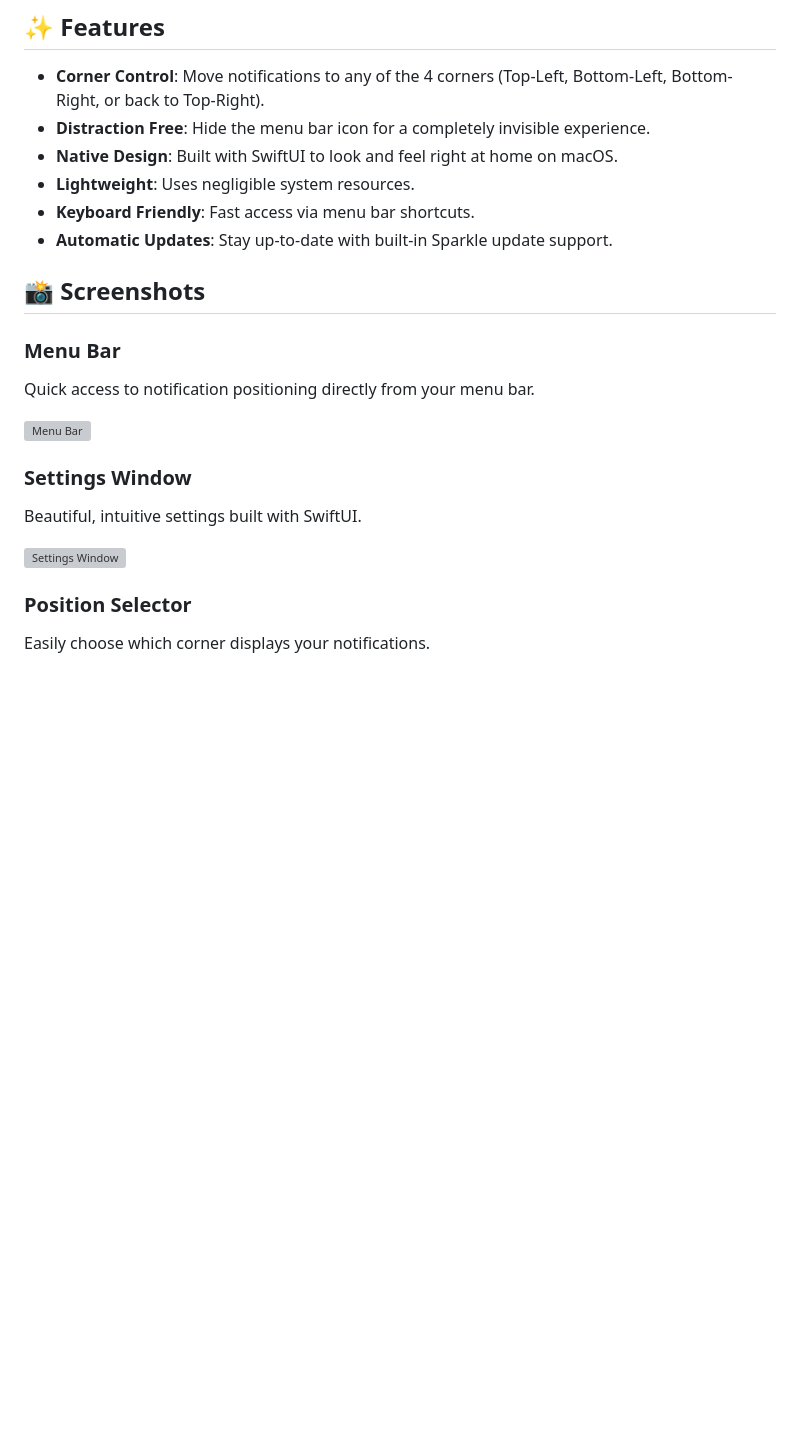
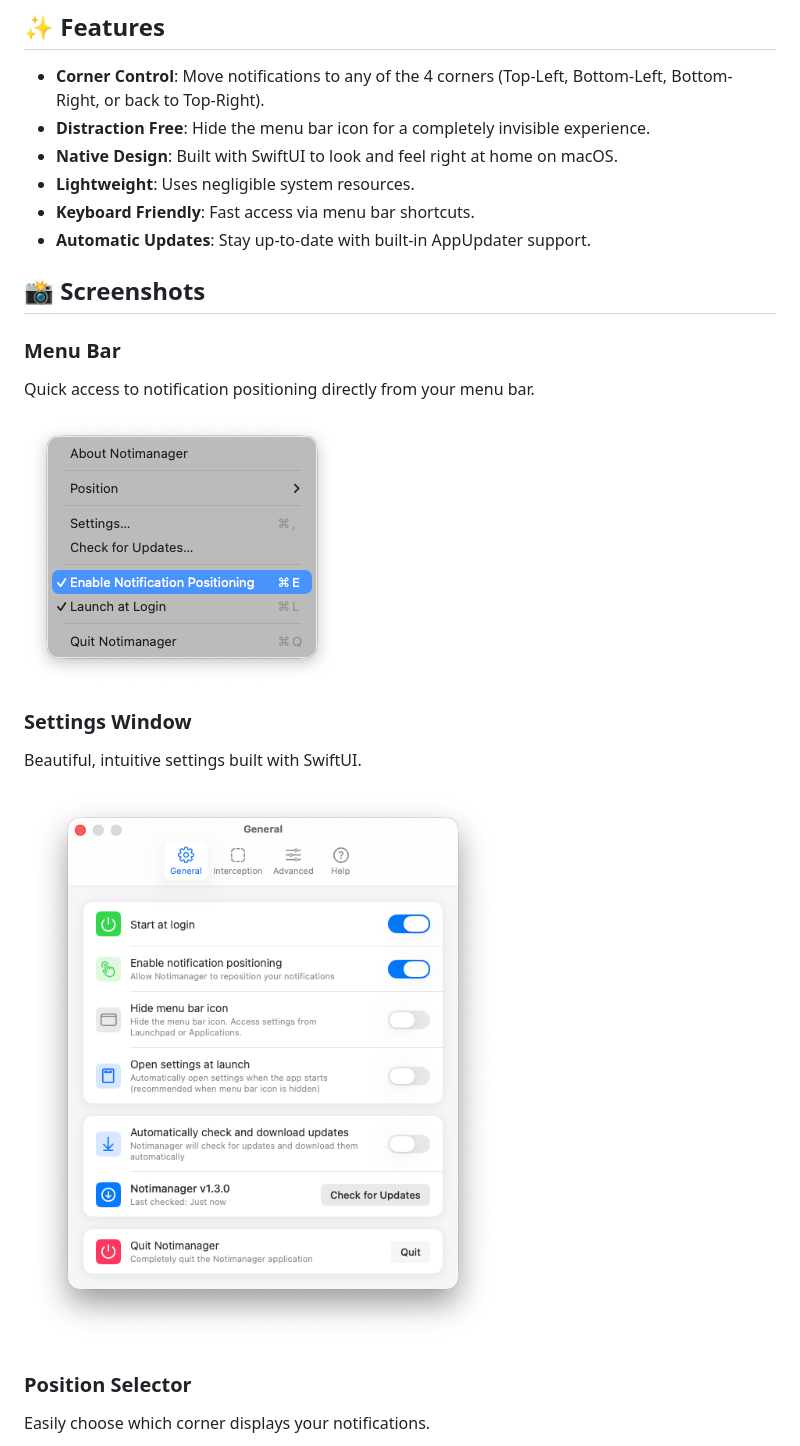
Before and after one commit to abd3lraouf/Notimanager, a Markdown page: README.md, the part around the change printed below. GitHub-like rendering; pictures changed too: docs/art/menu-bar.png (added), docs/art/settings-general.png (added); blank space fills up the shorter version; grey boxes are pictures that could not be loaded.

```diff
--- a/README.md
+++ b/README.md
@@ -19,7 +19,7 @@ Notimanager gives you the power to decide where notifications appear on your scr
 - **Native Design**: Built with SwiftUI to look and feel right at home on macOS.
 - **Lightweight**: Uses negligible system resources.
 - **Keyboard Friendly**: Fast access via menu bar shortcuts.
-- **Automatic Updates**: Stay up-to-date with built-in Sparkle update support.
+- **Automatic Updates**: Stay up-to-date with built-in AppUpdater support.
 
 ## 📸 Screenshots
 
@@ -31,7 +31,7 @@ Quick access to notification positioning directly from your menu bar.
 ### Settings Window
 Beautiful, intuitive settings built with SwiftUI.
 
-![Settings Window](docs/art/settings-window.png)
+![Settings Window](docs/art/settings-general.png)
 
 ### Position Selector
 Easily choose which corner displays your notifications.
```
Also changed, not shown: other parts of README.md (+1 -6 lines), docs/art/settings-position.png (added).
